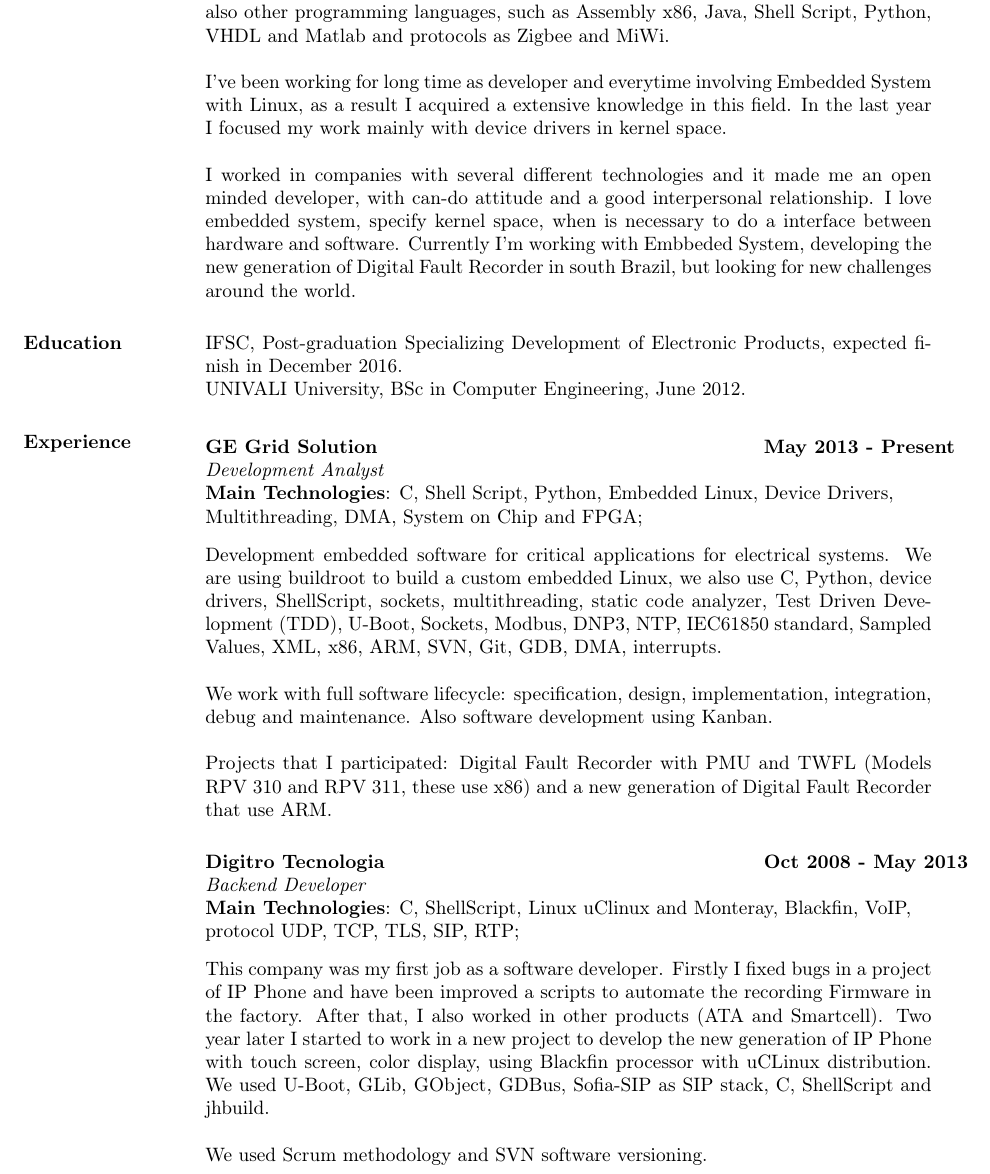
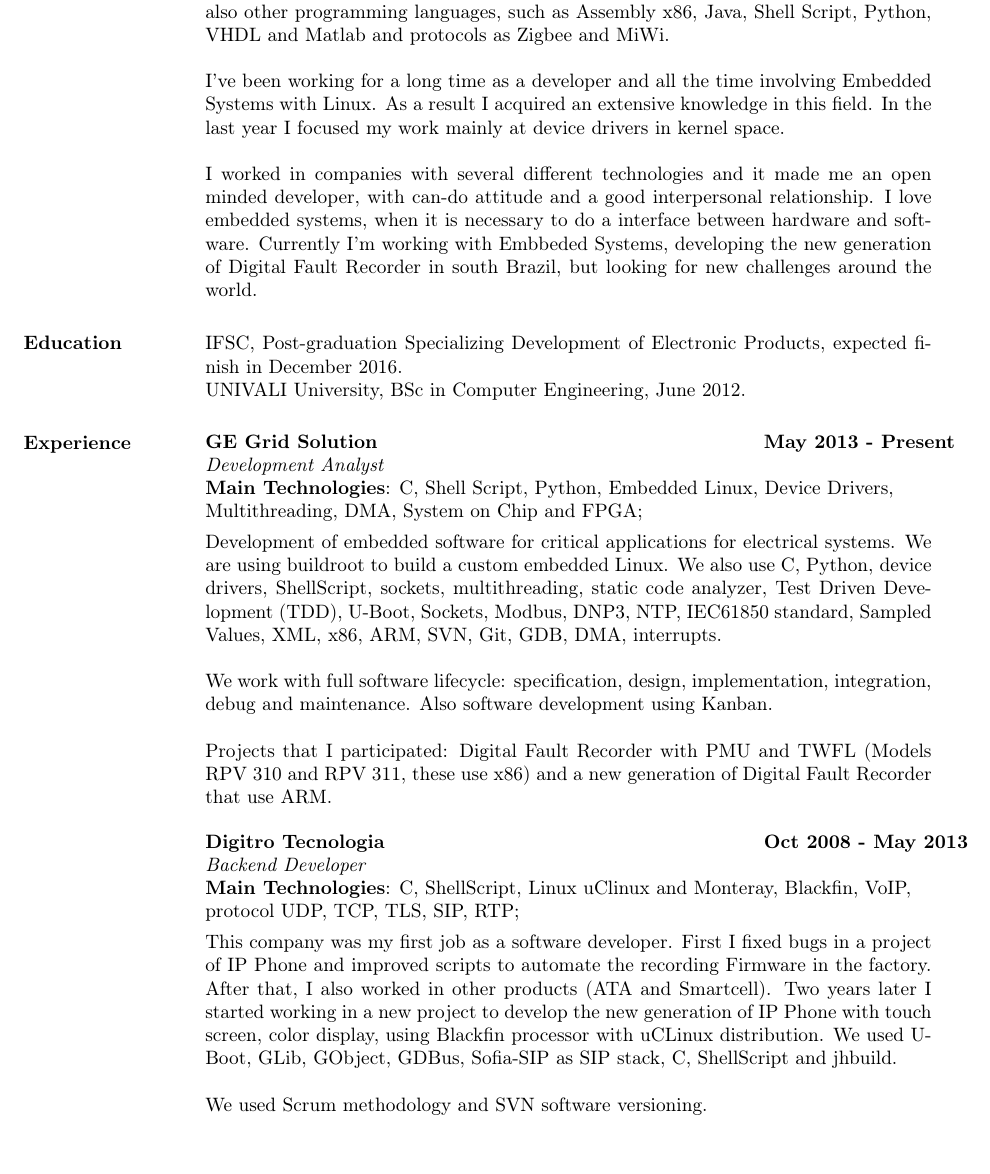
Before and after one commit to djusten/cv, a LaTeX CV (diogo_justen_en.tex): part of page 1 of 2, cut so that both start at the same text. Compiled offline with pdfLaTeX.

Commit message:
Improvements

```diff
--- a/diogo_justen_en.tex
+++ b/diogo_justen_en.tex
@@ -21,9 +21,9 @@
 I'm a Computer Engineer since 2012, but I started programming long time before that. I’m passionate about understanding how things work and what fascinates me most is
 the world of computing. I consider myself autodidact because I like to learn new technologies and I can do it very quickly. At college, C was the first language I learnt, also other programming languages, such as Assembly x86, Java, Shell Script, Python, VHDL and Matlab and protocols as Zigbee and MiWi.
 
-I've been working for long time as developer and everytime involving Embedded System with Linux, as a result I acquired a extensive knowledge in this field. In the last year I focused my work mainly with device drivers in kernel space.
+I've been working for a long time as a developer and all the time involving Embedded Systems with Linux. As a result I acquired an extensive knowledge in this field. In the last year I focused my work mainly at device drivers in kernel space.
 
-I worked in companies with several different technologies and it made me an open minded developer, with can-do attitude and a good interpersonal relationship. I love embedded system, specify kernel space, when is necessary to do a interface between hardware and software. Currently I’m working with Embbeded System, developing the new generation of Digital Fault Recorder in south Brazil, but looking for new challenges around the world.
+I worked in companies with several different technologies and it made me an open minded developer, with can-do attitude and a good interpersonal relationship. I love embedded systems, when it is necessary to do a interface between hardware and software. Currently I’m working with Embbeded Systems, developing the new generation of Digital Fault Recorder in south Brazil, but looking for new challenges around the world.
 
 \section{Education}
  IFSC, Post-graduation Specializing Development of Electronic Products, expected finish in December 2016.\\
@@ -39,7 +39,7 @@ I worked in companies with several different technologies and it made me an open
                                 Multithreading, DMA, System on Chip and FPGA;
     \end{tabbing}\vspace{-20pt}      % suppress blank line after tabbing
     \vspace{2mm}
-Development embedded software for critical applications for electrical systems. We are using buildroot to build a custom embedded Linux, we also use C, Python, device drivers, ShellScript, sockets, multithreading, static code analyzer, Test Driven Development (TDD), U-Boot, Sockets, Modbus, DNP3, NTP, IEC61850 standard, Sampled Values, XML, x86, ARM, SVN, Git, GDB, DMA, interrupts.
+Development of embedded software for critical applications for electrical systems. We are using buildroot to build a custom embedded Linux. We also use C, Python, device drivers, ShellScript, sockets, multithreading, static code analyzer, Test Driven Development (TDD), U-Boot, Sockets, Modbus, DNP3, NTP, IEC61850 standard, Sampled Values, XML, x86, ARM, SVN, Git, GDB, DMA, interrupts.
 
 We work with full software lifecycle: specification, design, implementation, integration, debug and maintenance. Also software development using Kanban.
 
@@ -53,7 +53,7 @@ Projects that I participated: Digital Fault Recorder with PMU and TWFL (Models R
     \textbf{Main Technologies}: C, ShellScript, Linux uClinux and Monteray, Blackfin, VoIP,\\ protocol UDP, TCP, TLS, SIP, RTP;
     \end{tabbing}\vspace{-20pt}
     \vspace{2mm}
-This company was my first job as a software developer. Firstly I fixed bugs in a project of IP Phone and have been improved a scripts to automate the recording Firmware in the factory. After that, I also worked in other products (ATA and Smartcell). Two year later I started to work in a new project to develop the new generation of IP Phone with touch screen, color display, using Blackfin processor with uCLinux distribution. We used U-Boot, GLib, GObject, GDBus, Sofia-SIP as SIP stack, C, ShellScript and jhbuild.
+This company was my first job as a software developer. First I fixed bugs in a project of IP Phone and improved scripts to automate the recording Firmware in the factory. After that, I also worked in other products (ATA and Smartcell). Two years later I started working in a new project to develop the new generation of IP Phone with touch screen, color display, using Blackfin processor with uCLinux distribution. We used U-Boot, GLib, GObject, GDBus, Sofia-SIP as SIP stack, C, ShellScript and jhbuild.
 
 We used Scrum methodology and SVN software versioning.
 
```
Also changed, not shown: diogo_justen_en.pdf, 1 other file.
